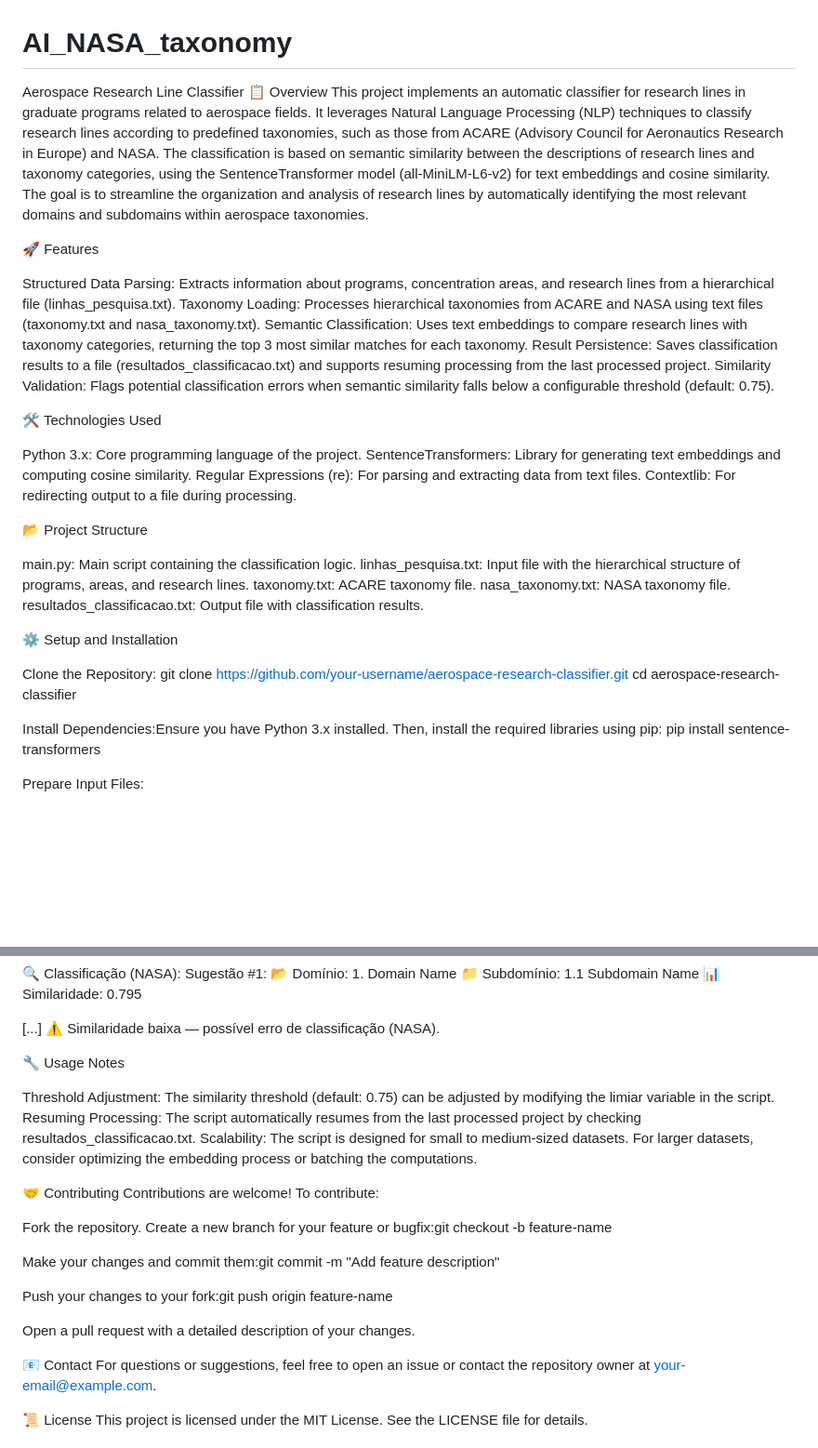
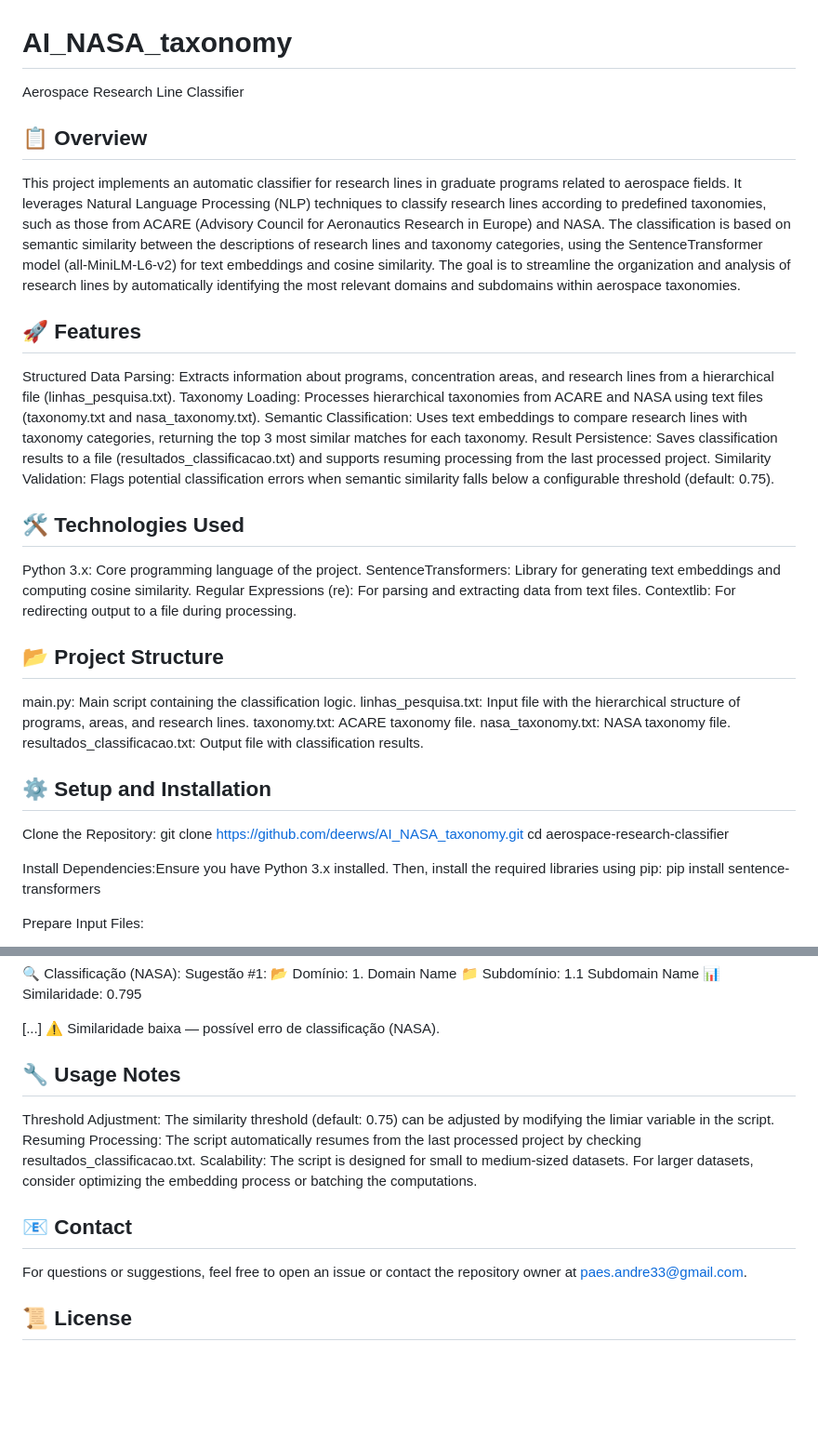
Before and after one commit to deerws/neural_search_classification, a Markdown page: README.md, 2 parts joined by grey strips. Shown: that part at 93% size. Rendered like a GitHub page; blank space fills up the shorter version.

```diff
--- a/README.md
+++ b/README.md
@@ -1,11 +1,11 @@
 # AI_NASA_taxonomy
 
 Aerospace Research Line Classifier
-📋 Overview
+## 📋 Overview
 This project implements an automatic classifier for research lines in graduate programs related to aerospace fields. It leverages Natural Language Processing (NLP) techniques to classify research lines according to predefined taxonomies, such as those from ACARE (Advisory Council for Aeronautics Research in Europe) and NASA. The classification is based on semantic similarity between the descriptions of research lines and taxonomy categories, using the SentenceTransformer model (all-MiniLM-L6-v2) for text embeddings and cosine similarity.
 The goal is to streamline the organization and analysis of research lines by automatically identifying the most relevant domains and subdomains within aerospace taxonomies.
 
-🚀 Features
+## 🚀 Features
 
 Structured Data Parsing: Extracts information about programs, concentration areas, and research lines from a hierarchical file (linhas_pesquisa.txt).
 Taxonomy Loading: Processes hierarchical taxonomies from ACARE and NASA using text files (taxonomy.txt and nasa_taxonomy.txt).
@@ -14,7 +14,7 @@ Result Persistence: Saves classification results to a file (resultados_classific
 Similarity Validation: Flags potential classification errors when semantic similarity falls below a configurable threshold (default: 0.75).
 
 
-🛠️ Technologies Used
+## 🛠️ Technologies Used
 
 Python 3.x: Core programming language of the project.
 SentenceTransformers: Library for generating text embeddings and computing cosine similarity.
@@ -22,7 +22,7 @@ Regular Expressions (re): For parsing and extracting data from text files.
 Contextlib: For redirecting output to a file during processing.
 
 
-📂 Project Structure
+## 📂 Project Structure
 
 main.py: Main script containing the classification logic.
 linhas_pesquisa.txt: Input file with the hierarchical structure of programs, areas, and research lines.
@@ -31,10 +31,10 @@ nasa_taxonomy.txt: NASA taxonomy file.
 resultados_classificacao.txt: Output file with classification results.
 
 
-⚙️ Setup and Installation
+## ⚙️ Setup and Installation
 
 Clone the Repository:
-git clone https://github.com/your-username/aerospace-research-classifier.git
+git clone https://github.com/deerws/AI_NASA_taxonomy.git
 cd aerospace-research-classifier
 
 
@@ -93,31 +93,15 @@ Sugestão #1:
 ⚠️ Similaridade baixa — possível erro de classificação (NASA).
 
 
-🔧 Usage Notes
+## 🔧 Usage Notes
 
 Threshold Adjustment: The similarity threshold (default: 0.75) can be adjusted by modifying the limiar variable in the script.
 Resuming Processing: The script automatically resumes from the last processed project by checking resultados_classificacao.txt.
 Scalability: The script is designed for small to medium-sized datasets. For larger datasets, consider optimizing the embedding process or batching the computations.
 
 
-🤝 Contributing
-Contributions are welcome! To contribute:
+## 📧 Contact
+For questions or suggestions, feel free to open an issue or contact the repository owner at paes.andre33@gmail.com.
 
-Fork the repository.
-Create a new branch for your feature or bugfix:git checkout -b feature-name
-
-
-Make your changes and commit them:git commit -m "Add feature description"
-
-
-Push your changes to your fork:git push origin feature-name
-
-
-Open a pull request with a detailed description of your changes.
-
-
-📧 Contact
-For questions or suggestions, feel free to open an issue or contact the repository owner at your-email@example.com.
-
-📜 License
+## 📜 License
 This project is licensed under the MIT License. See the LICENSE file for details.
```
